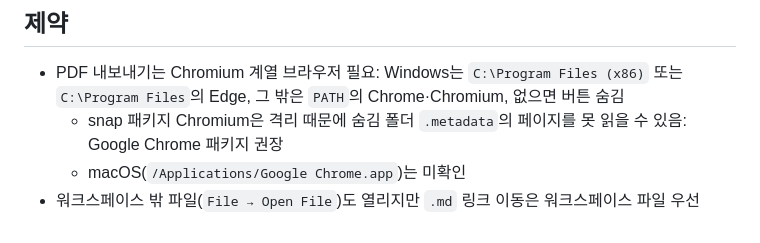
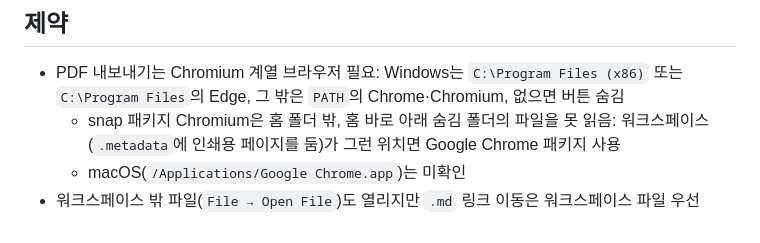
Before and after one commit to insjang/eclipse-markdown-viewer, a Markdown page: README.ko.md, the part around the change. Rendered like a GitHub page.

```diff
--- a/README.ko.md
+++ b/README.ko.md
@@ -204,6 +204,6 @@ NODE_PATH=<jsdom 설치 경로>/node_modules node test/math.js
 ## 제약
 
 - PDF 내보내기는 Chromium 계열 브라우저 필요: Windows는 `C:\Program Files (x86)` 또는 `C:\Program Files`의 Edge, 그 밖은 `PATH`의 Chrome·Chromium, 없으면 버튼 숨김
-  - snap 패키지 Chromium은 격리 때문에 숨김 폴더 `.metadata`의 페이지를 못 읽을 수 있음: Google Chrome 패키지 권장
+  - snap 패키지 Chromium은 홈 폴더 밖, 홈 바로 아래 숨김 폴더의 파일을 못 읽음: 워크스페이스(`.metadata`에 인쇄용 페이지를 둠)가 그런 위치면 Google Chrome 패키지 사용
   - macOS(`/Applications/Google Chrome.app`)는 미확인
 - 워크스페이스 밖 파일(`File → Open File`)도 열리지만 `.md` 링크 이동은 워크스페이스 파일 우선
```
Also changed, not shown: README.md (+1 -1 lines).
